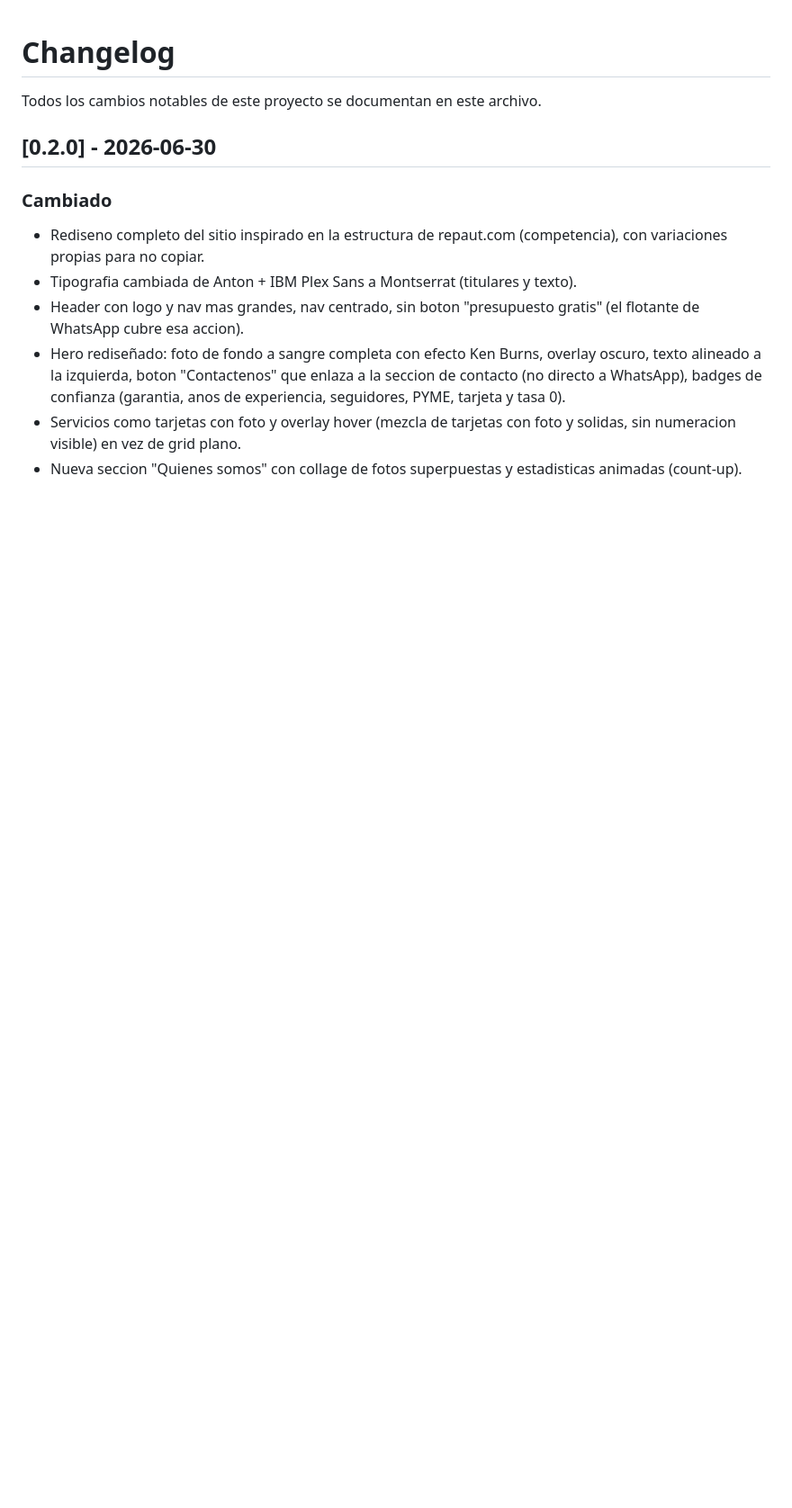
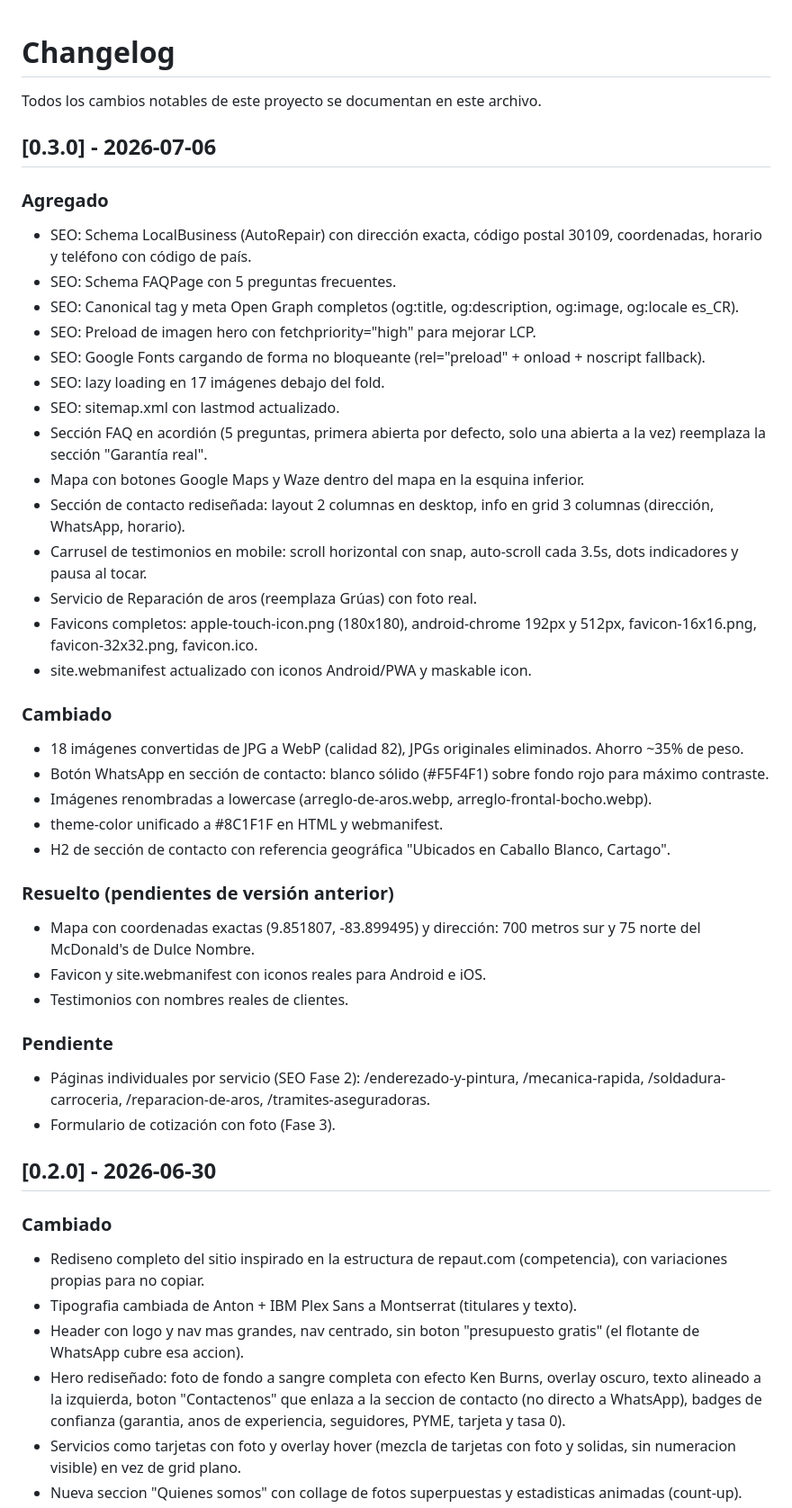
Before and after one commit to StockAoki/DelgadoyR, a Markdown page: CHANGELOG.md, the part around the change. Shown at 90% size. Drawn GitHub-style; blank space fills up the shorter version.

Commit message:
Actualizar CHANGELOG con version 0.3.0
Co-Authored-By: Claude Sonnet 4.6 <noreply@anthropic.com>

```diff
--- a/CHANGELOG.md
+++ b/CHANGELOG.md
@@ -1,6 +1,40 @@
 # Changelog
 
 Todos los cambios notables de este proyecto se documentan en este archivo.
+
+## [0.3.0] - 2026-07-06
+
+### Agregado
+- SEO: Schema LocalBusiness (AutoRepair) con dirección exacta, código postal 30109, coordenadas, horario y teléfono con código de país.
+- SEO: Schema FAQPage con 5 preguntas frecuentes.
+- SEO: Canonical tag y meta Open Graph completos (og:title, og:description, og:image, og:locale es_CR).
+- SEO: Preload de imagen hero con fetchpriority="high" para mejorar LCP.
+- SEO: Google Fonts cargando de forma no bloqueante (rel="preload" + onload + noscript fallback).
+- SEO: lazy loading en 17 imágenes debajo del fold.
+- SEO: sitemap.xml con lastmod actualizado.
+- Sección FAQ en acordión (5 preguntas, primera abierta por defecto, solo una abierta a la vez) reemplaza la sección "Garantía real".
+- Mapa con botones Google Maps y Waze dentro del mapa en la esquina inferior.
+- Sección de contacto rediseñada: layout 2 columnas en desktop, info en grid 3 columnas (dirección, WhatsApp, horario).
+- Carrusel de testimonios en mobile: scroll horizontal con snap, auto-scroll cada 3.5s, dots indicadores y pausa al tocar.
+- Servicio de Reparación de aros (reemplaza Grúas) con foto real.
+- Favicons completos: apple-touch-icon.png (180x180), android-chrome 192px y 512px, favicon-16x16.png, favicon-32x32.png, favicon.ico.
+- site.webmanifest actualizado con iconos Android/PWA y maskable icon.
+
+### Cambiado
+- 18 imágenes convertidas de JPG a WebP (calidad 82), JPGs originales eliminados. Ahorro ~35% de peso.
+- Botón WhatsApp en sección de contacto: blanco sólido (#F5F4F1) sobre fondo rojo para máximo contraste.
+- Imágenes renombradas a lowercase (arreglo-de-aros.webp, arreglo-frontal-bocho.webp).
+- theme-color unificado a #8C1F1F en HTML y webmanifest.
+- H2 de sección de contacto con referencia geográfica "Ubicados en Caballo Blanco, Cartago".
+
+### Resuelto (pendientes de versión anterior)
+- Mapa con coordenadas exactas (9.851807, -83.899495) y dirección: 700 metros sur y 75 norte del McDonald's de Dulce Nombre.
+- Favicon y site.webmanifest con iconos reales para Android e iOS.
+- Testimonios con nombres reales de clientes.
+
+### Pendiente
+- Páginas individuales por servicio (SEO Fase 2): /enderezado-y-pintura, /mecanica-rapida, /soldadura-carroceria, /reparacion-de-aros, /tramites-aseguradoras.
+- Formulario de cotización con foto (Fase 3).
 
 ## [0.2.0] - 2026-06-30
 
```
